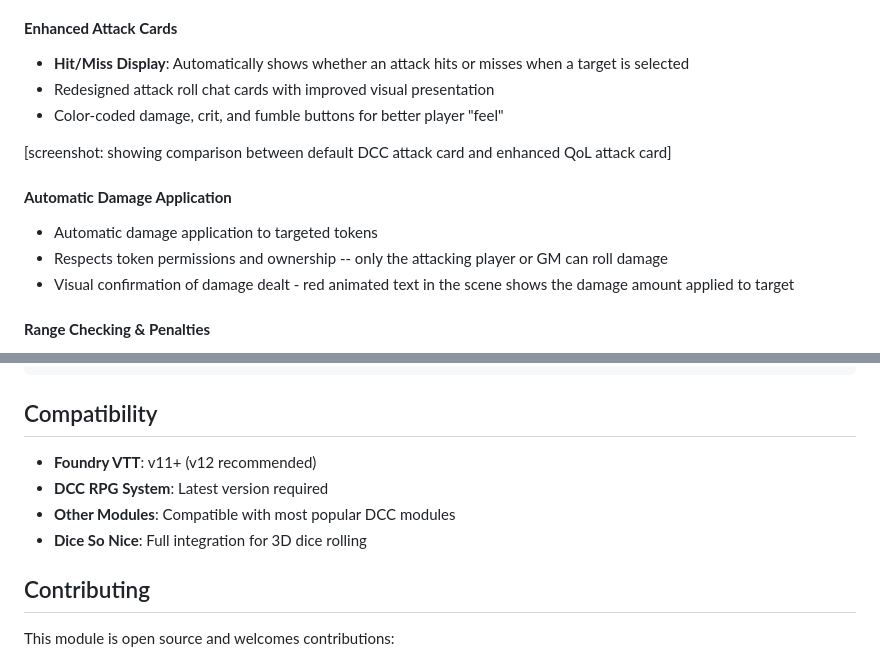
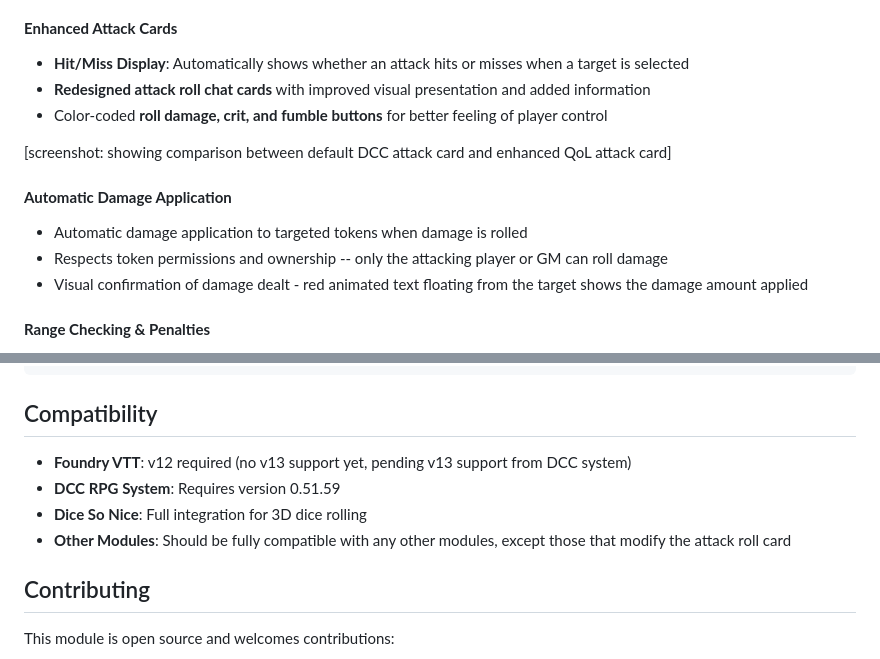
Before and after one commit to tonyrobots/dcc-qol, a Markdown page: README.md, 2 parts joined by grey strips. GitHub-like rendering.

```diff
--- a/README.md
+++ b/README.md
@@ -20,16 +20,16 @@ The DCC Quality of Life module transforms the DCC RPG experience in Foundry VTT
 #### **Enhanced Attack Cards**
 
 -   **Hit/Miss Display**: Automatically shows whether an attack hits or misses when a target is selected
--   Redesigned attack roll chat cards with improved visual presentation
--   Color-coded damage, crit, and fumble buttons for better player "feel"
+-   **Redesigned attack roll chat cards** with improved visual presentation and added information
+-   Color-coded **roll damage, crit, and fumble buttons** for better feeling of player control
 
 [screenshot: showing comparison between default DCC attack card and enhanced QoL attack card]
 
 #### **Automatic Damage Application**
 
--   Automatic damage application to targeted tokens
+-   Automatic damage application to targeted tokens when damage is rolled
 -   Respects token permissions and ownership -- only the attacking player or GM can roll damage
--   Visual confirmation of damage dealt - red animated text in the scene shows the damage amount applied to target
+-   Visual confirmation of damage dealt - red animated text floating from the target shows the damage amount applied
 
 #### **Range Checking & Penalties**
 
@@ -127,10 +127,10 @@ scripts/
 
 ## Compatibility
 
--   **Foundry VTT**: v11+ (v12 recommended)
--   **DCC RPG System**: Latest version required
--   **Other Modules**: Compatible with most popular DCC modules
+-   **Foundry VTT**: v12 required (no v13 support yet, pending v13 support from DCC system)
+-   **DCC RPG System**: Requires version 0.51.59
 -   **Dice So Nice**: Full integration for 3D dice rolling
+-   **Other Modules**: Should be fully compatible with any other modules, except those that modify the attack roll card
 
 ## Contributing
 
```
Also changed, not shown: other parts of README.md (+2 -2 lines).
